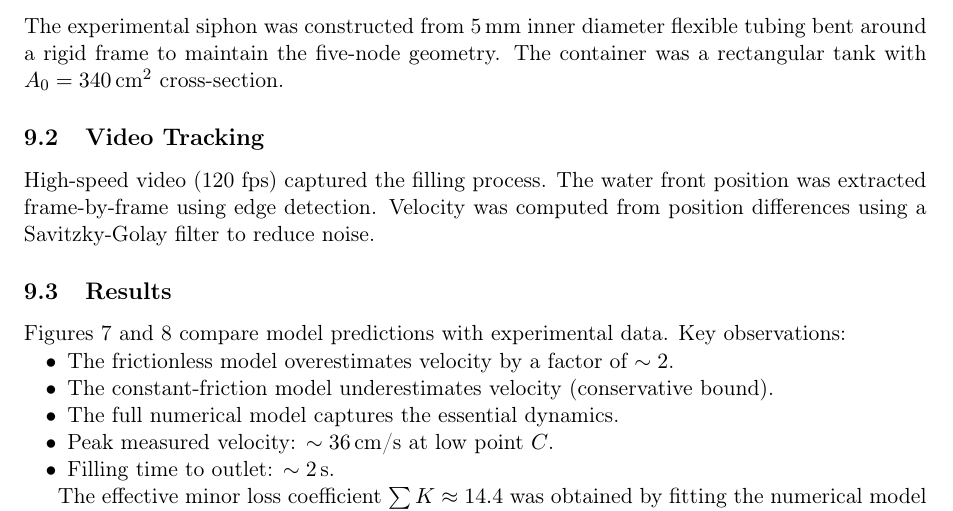
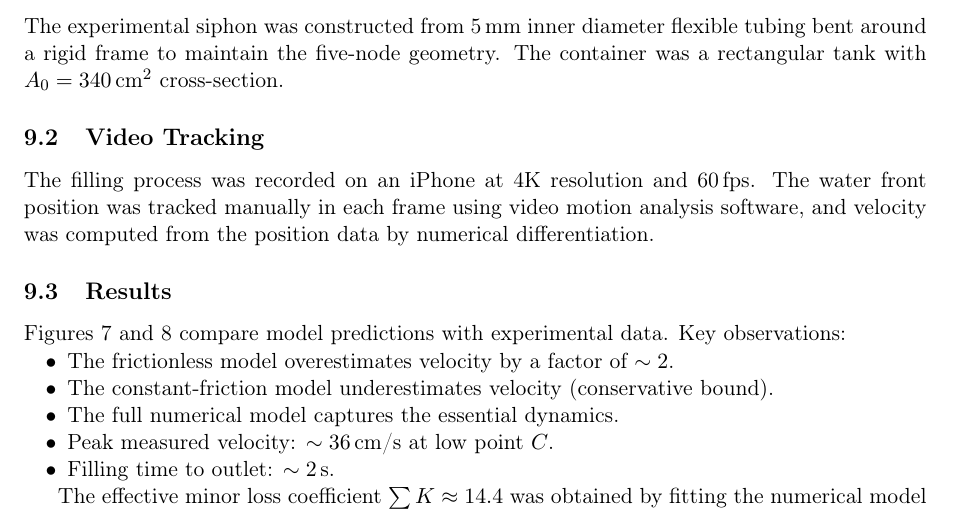
Before and after one commit to SteliosRapt/IYPT-research, a LaTeX paper (self-starting-siphon/theory-and-experiments/siphon-theory-and-experiments.tex): part of page 16 of 21, cut so that both start at the same text. Compiled offline with pdfLaTeX.

Commit message:
Correct the video-tracking method: 60 fps, manual tracking
Co-Authored-By: Claude Opus 5.5 <noreply@anthropic.com>

```diff
--- a/self-starting-siphon/theory-and-experiments/siphon-theory-and-experiments.tex
+++ b/self-starting-siphon/theory-and-experiments/siphon-theory-and-experiments.tex
@@ -763,7 +763,7 @@ The experimental siphon was constructed from 5\,mm inner diameter flexible tubin
 
 \subsection{Video Tracking}
 
-High-speed video (120 fps) captured the filling process. The water front position was extracted frame-by-frame using edge detection. Velocity was computed from position differences using a Savitzky-Golay filter to reduce noise.
+The filling process was recorded on an iPhone at 4K resolution and 60\,fps. The water front position was tracked manually in each frame using video motion analysis software, and velocity was computed from the position data by numerical differentiation.
 
 \subsection{Results}
 
```
